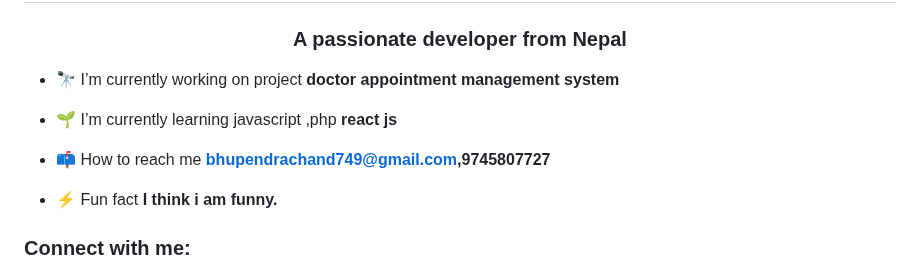
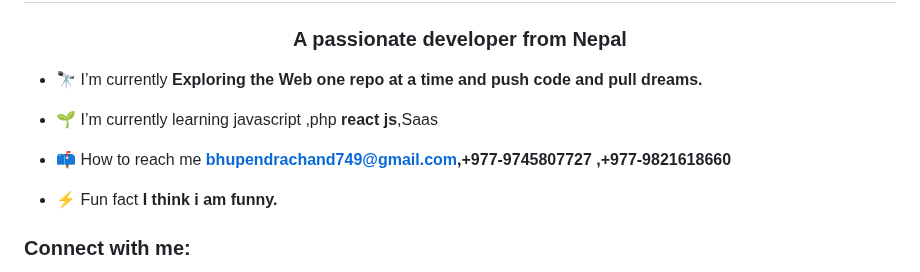
Before and after one commit to BhupendraChand/BhupendraChand, a Markdown page: README.md, the part around the change. Rendered like a GitHub page.

```diff
--- a/README.md
+++ b/README.md
@@ -14,11 +14,11 @@
 <image  align="right"   alt="coding" width="50%" src='https://i.gifer.com/GYny.gif'>  </img>
 <h3 align="center">A passionate developer from Nepal</h3>
 
-- 🔭 I’m currently working on project **doctor appointment management system**
+- 🔭 I’m currently **Exploring the Web one repo at a time and push code and pull dreams.**
 
-- 🌱 I’m currently learning javascript ,php **react js**
+- 🌱 I’m currently learning javascript ,php **react js**,Saas
 
-- 📫 How to reach me **bhupendrachand749@gmail.com,9745807727**
+- 📫 How to reach me **bhupendrachand749@gmail.com,+977-9745807727 ,+977-9821618660**
 
 - ⚡ Fun fact **I think i am funny.**
 
```
